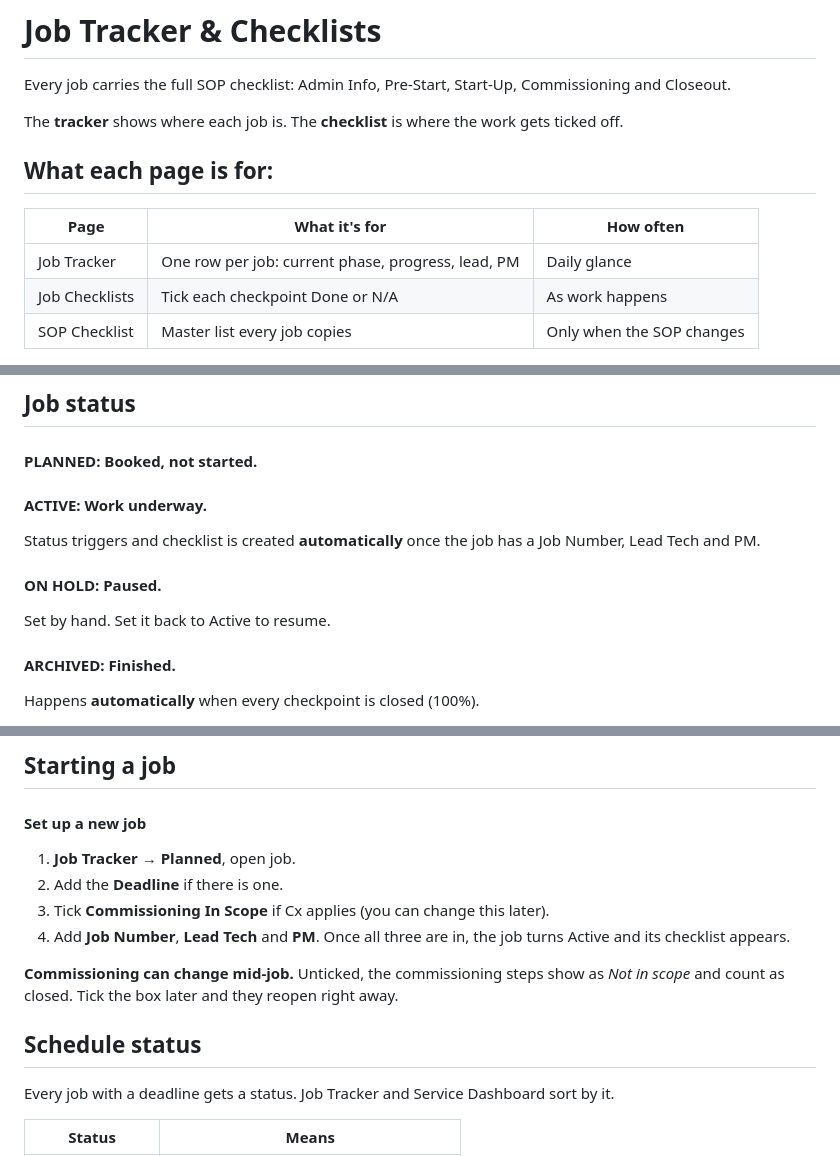
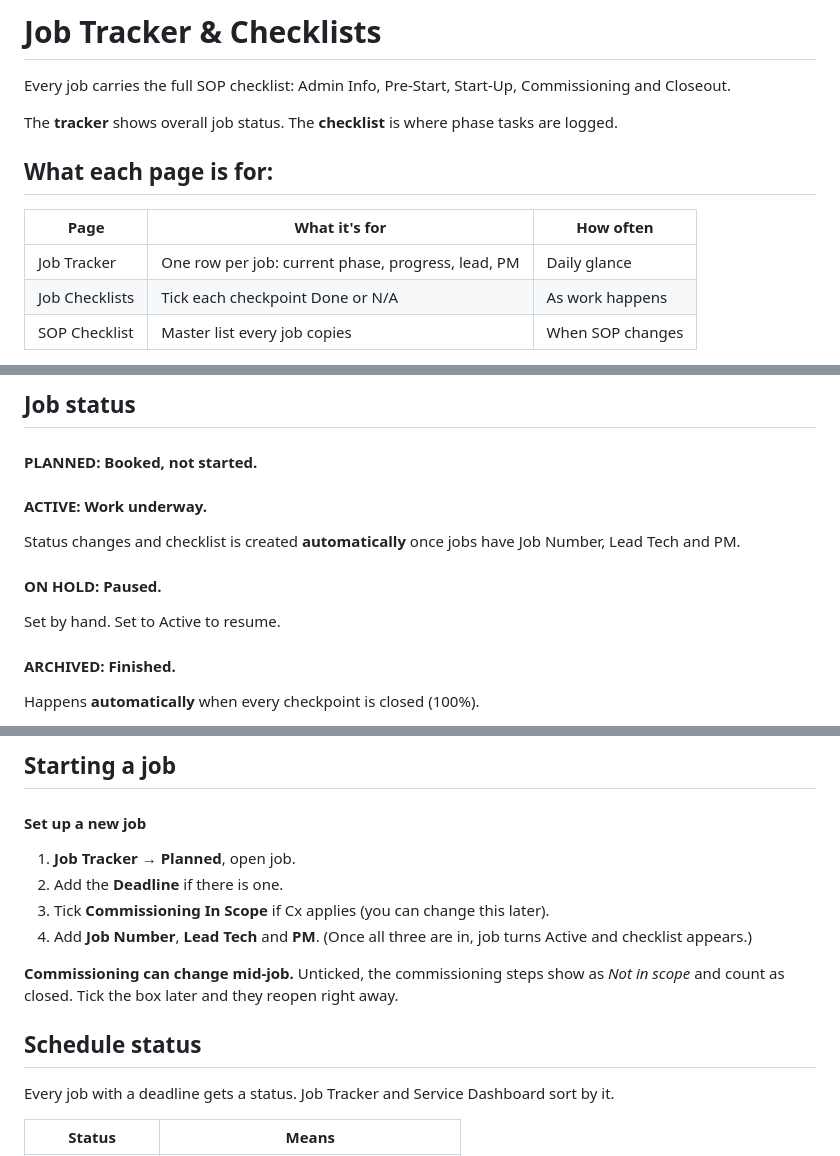
Before and after one commit to crystal-jeffers/start-up-procedures, a Markdown page: sops/supervisor-job-tracking.md, 3 parts joined by grey strips. GitHub-like rendering.

```diff
--- a/sops/supervisor-job-tracking.md
+++ b/sops/supervisor-job-tracking.md
@@ -2,8 +2,8 @@
 
 Every job carries the full SOP checklist: Admin Info, Pre-Start, Start-Up, Commissioning and Closeout.
 
-The <strong>tracker</strong> shows where each job is.
-The <strong>checklist</strong> is where the work gets ticked off.
+The <strong>tracker</strong> shows overall job status.
+The <strong>checklist</strong> is where phase tasks are logged.
 
 
 ## What each page is for:
@@ -14,7 +14,7 @@ The <strong>checklist</strong> is where the work gets ticked off.
 <tbody>
 <tr><td>Job Tracker</td><td>One row per job: current phase, progress, lead, PM</td><td>Daily glance</td></tr>
 <tr><td>Job Checklists</td><td>Tick each checkpoint Done or N/A</td><td>As work happens</td></tr>
-<tr><td>SOP Checklist</td><td>Master list every job copies</td><td>Only when the SOP changes</td></tr>
+<tr><td>SOP Checklist</td><td>Master list every job copies</td><td>When SOP changes</td></tr>
 </tbody>
 </table>
 </div>
@@ -27,10 +29,10 @@ The <strong>checklist</strong> is where the work gets ticked off.
 <div class="bubble-column">
 <h4 class="align-left">ACTIVE: Work underway.</h4>
-<div class="bubble">Status triggers and checklist is created <strong>automatically</strong> once the job has a Job Number, Lead Tech and PM.</div>
+<div class="bubble">Status changes and checklist is created <strong>automatically</strong> once jobs have Job Number, Lead Tech and PM.</div>
 </div>
 <div class="bubble-column">
 <h4 class="align-left">ON HOLD: Paused.</h4>
-<div class="bubble">Set by hand. Set it back to Active to resume.</div>
+<div class="bubble">Set by hand. Set to Active to resume.</div>
 </div>
 <div class="bubble-column">
 <h4 class="align-left">ARCHIVED: Finished.</h4>
@@ -53,7 +55,7 @@ The <strong>checklist</strong> is where the work gets ticked off.
 <li><strong>Job Tracker</strong> → <strong>Planned</strong>, open job.</li>
 <li>Add the <strong>Deadline</strong> if there is one.</li>
 <li>Tick <strong>Commissioning In Scope</strong> if Cx applies (you can change this later).</li>
-<li>Add <strong>Job Number</strong>, <strong>Lead Tech</strong> and <strong>PM</strong>. Once all three are in, the job turns Active and its checklist appears.</li>
+<li>Add <strong>Job Number</strong>, <strong>Lead Tech</strong> and <strong>PM</strong>. (Once all three are in, job turns Active and checklist appears.)</li>
 </ol>
 </div>
 
@@ -63,7 +65,6 @@ The <strong>checklist</strong> is where the work gets ticked off.
 
 
 ## Schedule status
-
 Every job with a deadline gets a status. Job Tracker and Service Dashboard sort by it.
 
 <div class="table-scroll">
```
Also changed, not shown: other parts of sops/supervisor-job-tracking.md (+2 -1 lines).
